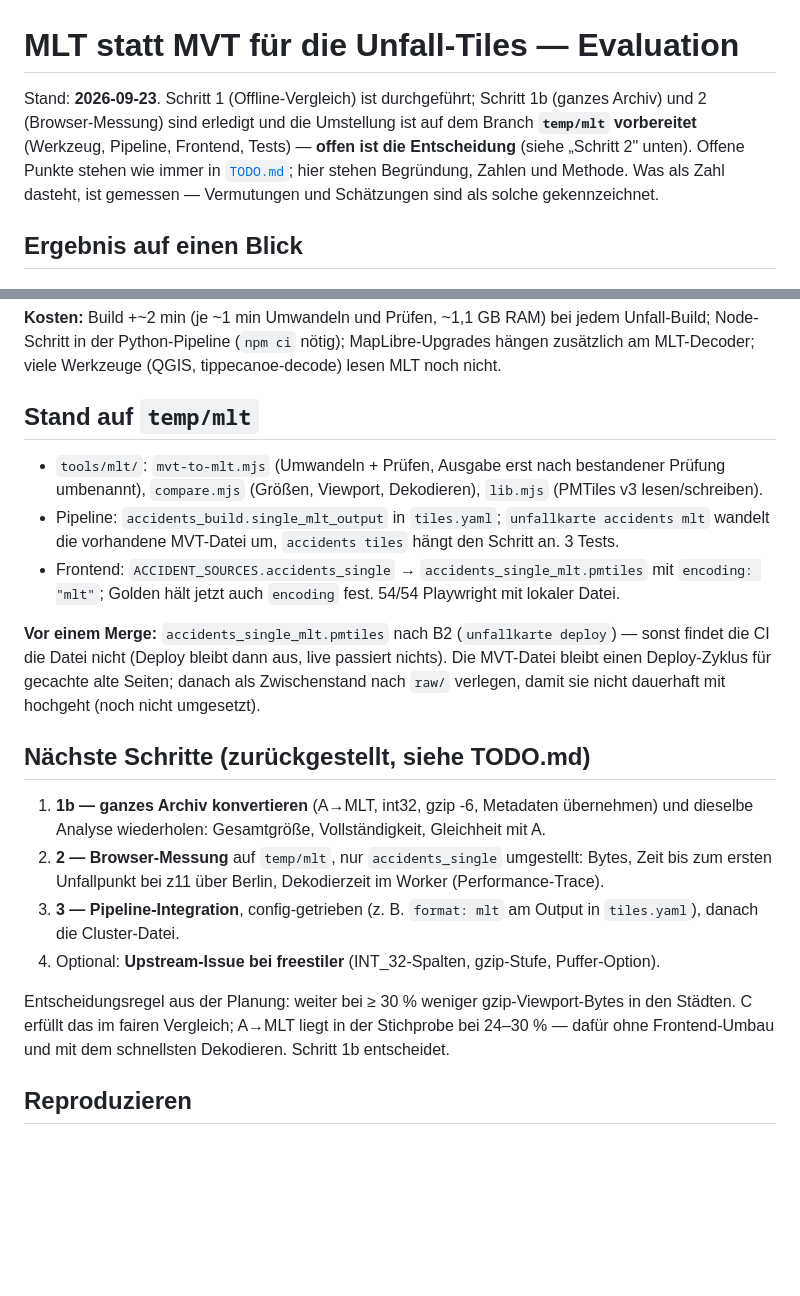
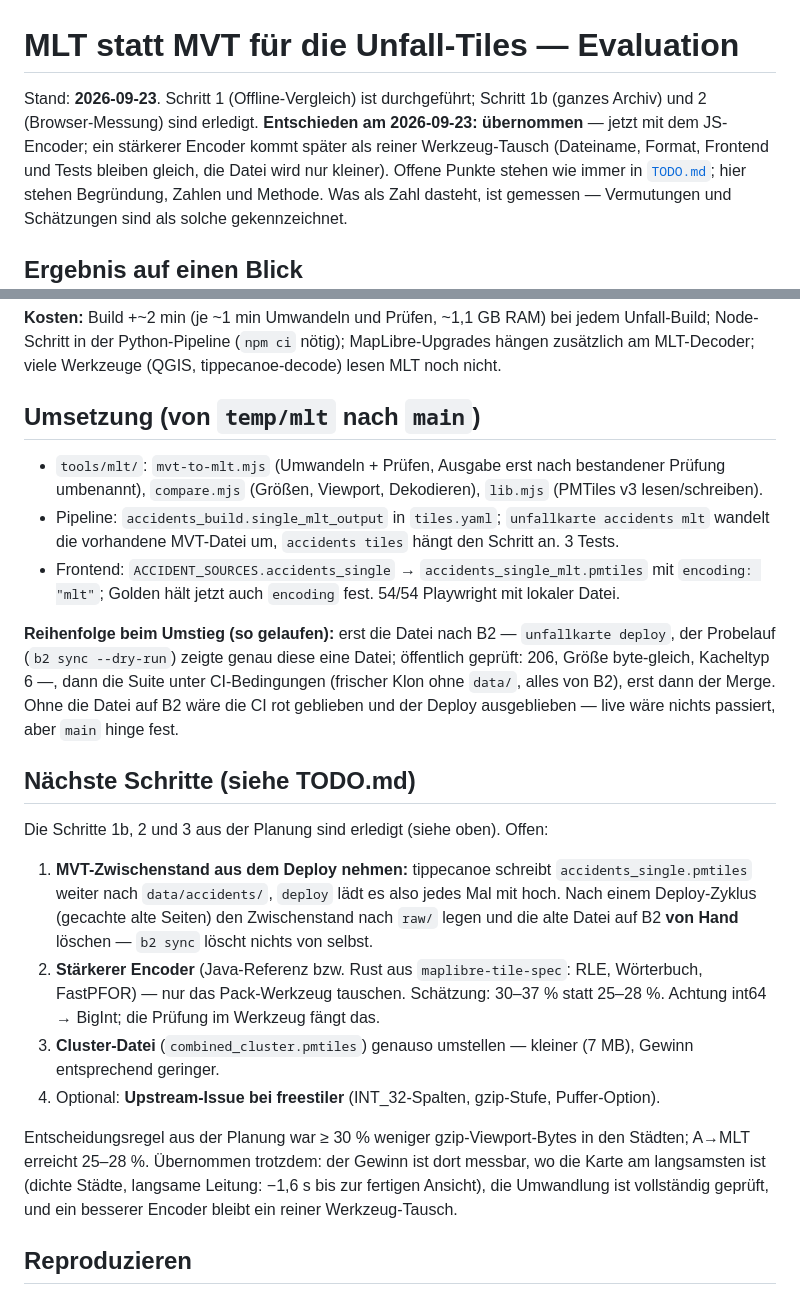
Before and after one commit to vizsim/unfallkarte, a Markdown page: docs/MLT_EVALUATION.md, 2 parts joined by grey strips. Drawn GitHub-style; blank space fills up the shorter version.

Commit message:
docs: MLT übernommen (Variante JS-Encoder jetzt, stärkerer Encoder später)
Entscheidung 2026-09-23: MLT für die Einzel-Unfälle übernehmen, obwohl
die 30-%-Schwelle (25-28 %) knapp verfehlt ist - der Gewinn liegt dort,
wo die Karte am langsamsten ist, und ein besserer Encoder bleibt ein
reiner Werkzeug-Tausch. Reihenfolge des Umstiegs festgehalten (B2 vor
Merge). Nacharbeiten als eigener TODO-Punkt: MVT-Zwischenstand nach
raw/ + alte Datei auf B2 löschen, stärkerer Encoder, Cluster.

Co-Authored-By: Claude Opus 5.5 (1M context) <noreply@anthropic.com>

```diff
--- a/docs/MLT_EVALUATION.md
+++ b/docs/MLT_EVALUATION.md
@@ -1,9 +1,9 @@
 # MLT statt MVT für die Unfall-Tiles — Evaluation
 
 Stand: **2026-09-23**. Schritt 1 (Offline-Vergleich) ist durchgeführt; Schritt 1b (ganzes
-Archiv) und 2 (Browser-Messung) sind erledigt und die Umstellung ist auf dem Branch **`temp/mlt`
-vorbereitet** (Werkzeug, Pipeline, Frontend, Tests) — **offen ist die Entscheidung** (siehe
-„Schritt 2" unten). Offene Punkte stehen wie immer in
+Archiv) und 2 (Browser-Messung) sind erledigt. **Entschieden am 2026-09-23: übernommen** — jetzt
+mit dem JS-Encoder; ein stärkerer Encoder kommt später als reiner Werkzeug-Tausch (Dateiname,
+Format, Frontend und Tests bleiben gleich, die Datei wird nur kleiner). Offene Punkte stehen wie immer in
 [`TODO.md`](TODO.md); hier stehen Begründung, Zahlen und Methode. Was als Zahl dasteht, ist
 gemessen — Vermutungen und Schätzungen sind als solche gekennzeichnet.
 
@@ -286,7 +286,7 @@ erste Kachel. Nebengewinn: −22 % Speicher und Egress auf B2.
 Node-Schritt in der Python-Pipeline (`npm ci` nötig); MapLibre-Upgrades hängen zusätzlich am
 MLT-Decoder; viele Werkzeuge (QGIS, tippecanoe-decode) lesen MLT noch nicht.
 
-## Stand auf `temp/mlt`
+## Umsetzung (von `temp/mlt` nach `main`)
 
 - `tools/mlt/`: `mvt-to-mlt.mjs` (Umwandeln + Prüfen, Ausgabe erst nach bestandener Prüfung
   umbenannt), `compare.mjs` (Größen, Viewport, Dekodieren), `lib.mjs` (PMTiles v3 lesen/schreiben).
@@ -295,24 +295,31 @@ MLT-Decoder; viele Werkzeuge (QGIS, tippecanoe-decode) lesen MLT noch nicht.
 - Frontend: `ACCIDENT_SOURCES.accidents_single` → `accidents_single_mlt.pmtiles` mit
   `encoding: "mlt"`; Golden hält jetzt auch `encoding` fest. 54/54 Playwright mit lokaler Datei.
 
-**Vor einem Merge:** `accidents_single_mlt.pmtiles` nach B2 (`unfallkarte deploy`) — sonst findet
-die CI die Datei nicht (Deploy bleibt dann aus, live passiert nichts). Die MVT-Datei bleibt einen
-Deploy-Zyklus für gecachte alte Seiten; danach als Zwischenstand nach `raw/` verlegen, damit sie
-nicht dauerhaft mit hochgeht (noch nicht umgesetzt).
+**Reihenfolge beim Umstieg (so gelaufen):** erst die Datei nach B2 — `unfallkarte deploy`, der
+Probelauf (`b2 sync --dry-run`) zeigte genau diese eine Datei; öffentlich geprüft: 206, Größe
+byte-gleich, Kacheltyp 6 —, dann die Suite unter CI-Bedingungen (frischer Klon ohne `data/`, alles
+von B2), erst dann der Merge. Ohne die Datei auf B2 wäre die CI rot geblieben und der Deploy
+ausgeblieben — live wäre nichts passiert, aber `main` hinge fest.
 
-## Nächste Schritte (zurückgestellt, siehe TODO.md)
+## Nächste Schritte (siehe TODO.md)
 
-1. **1b — ganzes Archiv konvertieren** (A→MLT, int32, gzip -6, Metadaten übernehmen) und
-   dieselbe Analyse wiederholen: Gesamtgröße, Vollständigkeit, Gleichheit mit A.
-2. **2 — Browser-Messung** auf `temp/mlt`, nur `accidents_single` umgestellt: Bytes, Zeit bis
-   zum ersten Unfallpunkt bei z11 über Berlin, Dekodierzeit im Worker (Performance-Trace).
-3. **3 — Pipeline-Integration**, config-getrieben (z. B. `format: mlt` am Output in
-   `tiles.yaml`), danach die Cluster-Datei.
+Die Schritte 1b, 2 und 3 aus der Planung sind erledigt (siehe oben). Offen:
+
+1. **MVT-Zwischenstand aus dem Deploy nehmen:** tippecanoe schreibt `accidents_single.pmtiles`
+   weiter nach `data/accidents/`, `deploy` lädt es also jedes Mal mit hoch. Nach einem
+   Deploy-Zyklus (gecachte alte Seiten) den Zwischenstand nach `raw/` legen und die alte Datei
+   auf B2 **von Hand** löschen — `b2 sync` löscht nichts von selbst.
+2. **Stärkerer Encoder** (Java-Referenz bzw. Rust aus `maplibre-tile-spec`: RLE, Wörterbuch,
+   FastPFOR) — nur das Pack-Werkzeug tauschen. Schätzung: 30–37 % statt 25–28 %. Achtung
+   int64 → BigInt; die Prüfung im Werkzeug fängt das.
+3. **Cluster-Datei** (`combined_cluster.pmtiles`) genauso umstellen — kleiner (7 MB), Gewinn
+   entsprechend geringer.
 4. Optional: **Upstream-Issue bei freestiler** (INT_32-Spalten, gzip-Stufe, Puffer-Option).
 
-Entscheidungsregel aus der Planung: weiter bei ≥ 30 % weniger gzip-Viewport-Bytes in den
-Städten. C erfüllt das im fairen Vergleich; A→MLT liegt in der Stichprobe bei 24–30 % — dafür
-ohne Frontend-Umbau und mit dem schnellsten Dekodieren. Schritt 1b entscheidet.
+Entscheidungsregel aus der Planung war ≥ 30 % weniger gzip-Viewport-Bytes in den Städten;
+A→MLT erreicht 25–28 %. Übernommen trotzdem: der Gewinn ist dort messbar, wo die Karte am
+langsamsten ist (dichte Städte, langsame Leitung: −1,6 s bis zur fertigen Ansicht), die
+Umwandlung ist vollständig geprüft, und ein besserer Encoder bleibt ein reiner Werkzeug-Tausch.
 
 ## Reproduzieren
 
```
Also changed, not shown: docs/TODO.md (+7 -5 lines).
